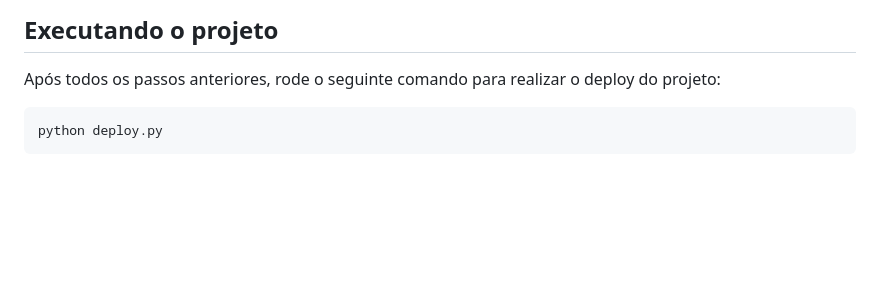
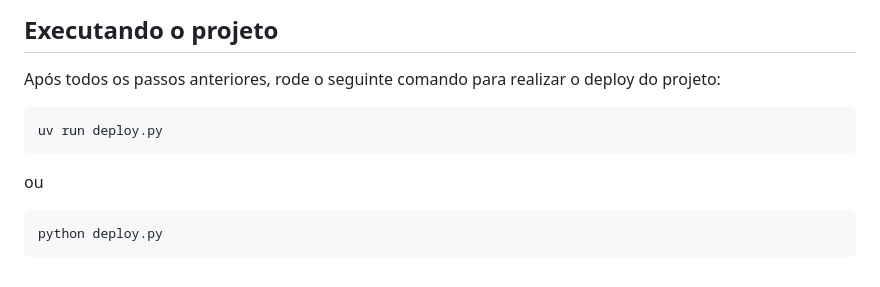
Before and after one commit to Os-Estudiosos/delivery-system, a Markdown page: README.md, the part around the change. Rendered like a GitHub page; blank space fills up the shorter version.

Commit message:
Update deployment instructions in README
Fix formatting for deployment command in README.

````diff
--- a/README.md
+++ b/README.md
@@ -110,5 +110,9 @@ docker compose up -d
 ## Executando o projeto
 Após todos os passos anteriores, rode o seguinte comando para realizar o deploy do projeto:
 ```bash
+uv run deploy.py
+```
+ou
+```bash
 python deploy.py
 ```
````
